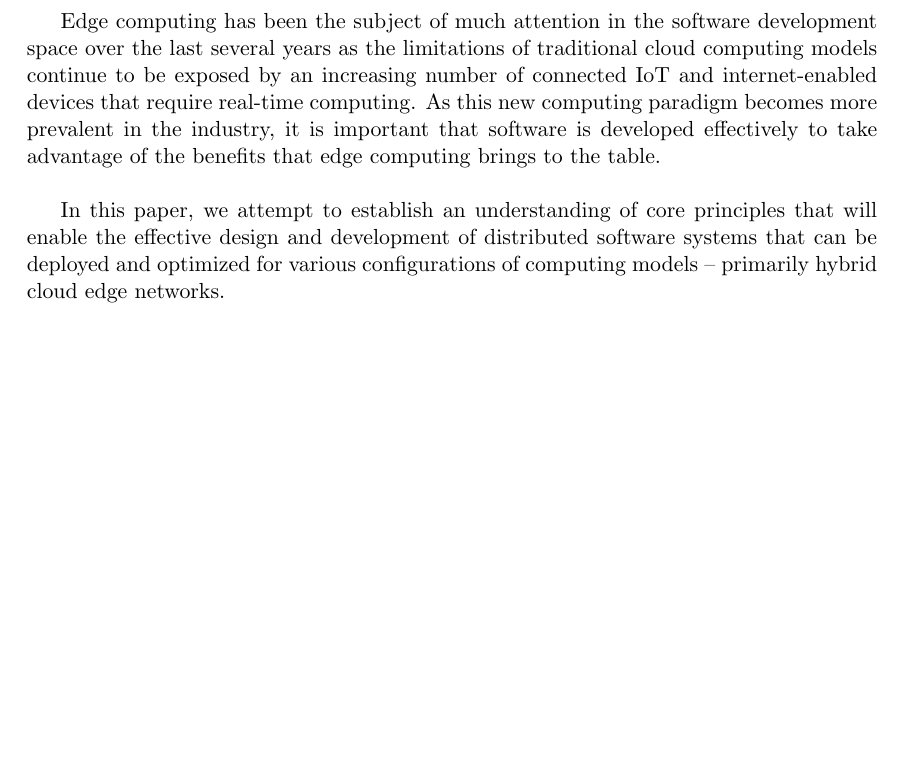
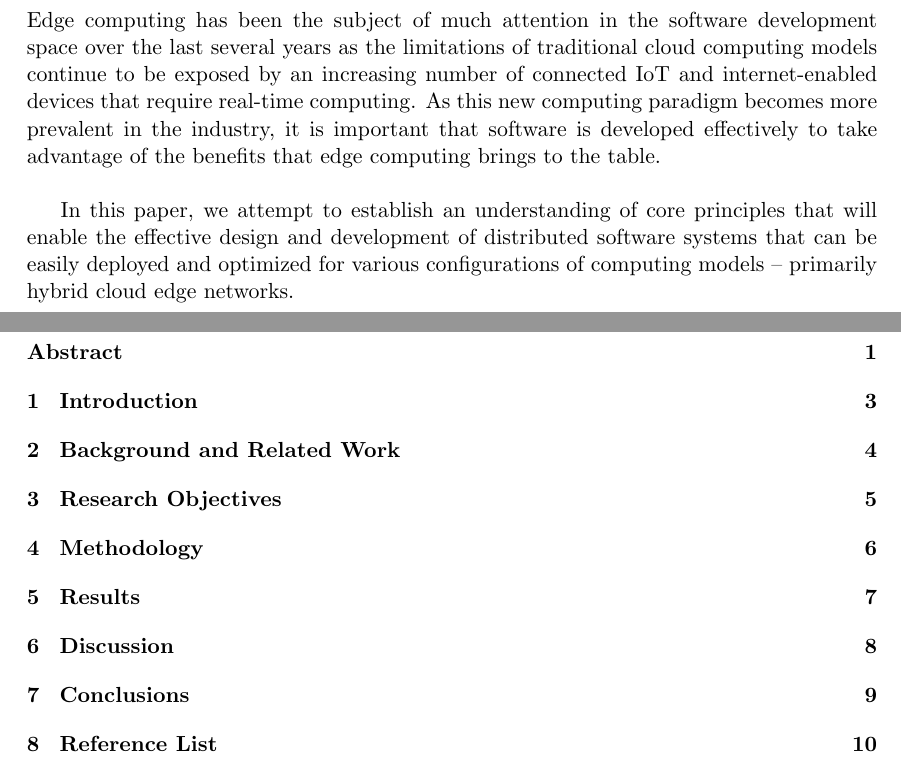
Before and after one commit to LordExodius/ug-thesis, a LaTeX document (main.tex): part of page 2 of 2 before the commit and two parts of pages 2 and 3 of 11 after it, the two joined at a grey line, cut so that both start at the same text, the shorter picture padded with empty space. Compiled offline with pdfLaTeX.

Commit message:
added section headers and toc

```diff
--- a/main.tex
+++ b/main.tex
@@ -27,7 +27,8 @@
 
 \input{title.tex}
 
-
+\addcontentsline{toc}{section}{Abstract}
+\section*{Abstract}
 
 Edge computing has been the subject of much attention in the software
 development space over the last several years as the limitations of traditional cloud computing
@@ -37,7 +38,8 @@ in the industry, it is important that software is developed effectively to take
 benefits that edge computing brings to the table.
 \newline
 
-In this paper, we attempt to establish an understanding of core principles that will enable
-the effective design and development of distributed software systems that can be deployed and
+In this paper, we attempt to establish an understanding of core principles that will enable the
+effective design and development of distributed software systems that can be easily deployed and
 optimized for various configurations of computing models -- primarily hybrid cloud edge networks.
+\newline
 
@@ -45 +50,2 @@ optimized for various configurations of computing models -- primarily hybrid clo
+\section{Introduction}
 
@@ -56,2 +56,18 @@ optimized for various configurations of computing models -- primarily hybrid clo
+\section{Research Objectives}
+
+\newpage
+\section{Methodology}
+
+\newpage
+\section{Results}
+
+\newpage
+\section{Discussion}
+
+\newpage
+\section{Conclusions}
+
+\newpage
+\section{Reference List}
 
 \end{document}
```
Also changed, not shown: main.pdf, main.tex (15 more changed lines), 1 other file.
